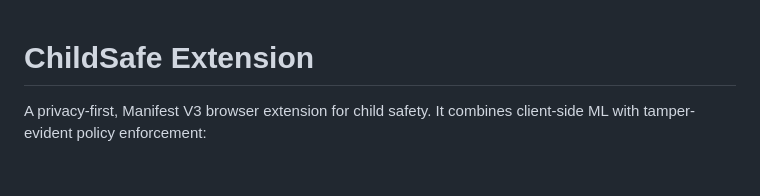
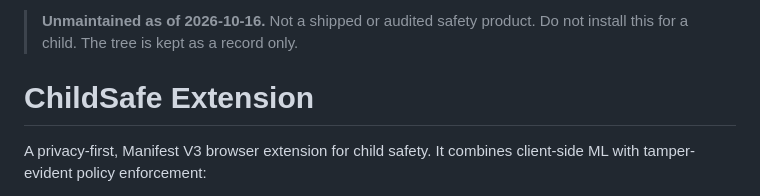
Before and after one commit to davidnichols-ops/childsafe-extension, a Markdown page: README.md, the part around the change. GitHub-like rendering; blank space fills up the shorter version.

Commit message:
docs: mark the extension unmaintained and not for install

```diff
--- a/README.md
+++ b/README.md
@@ -1,3 +1,5 @@
+> **Unmaintained as of 2026-10-16.** Not a shipped or audited safety product. Do not install this for a child. The tree is kept as a record only.
+
 # ChildSafe Extension
 
 A privacy-first, Manifest V3 browser extension for child safety. It combines client-side ML with tamper-evident policy enforcement:
```
